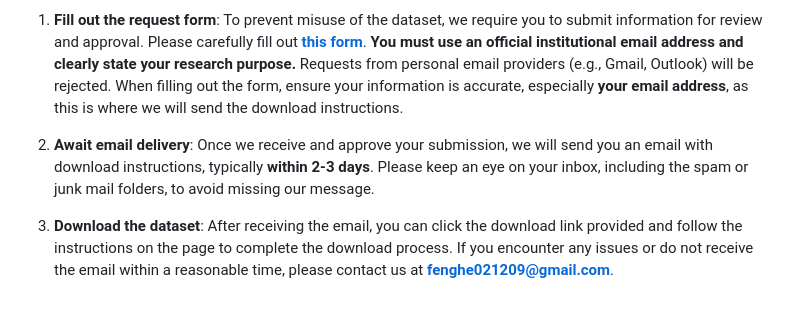
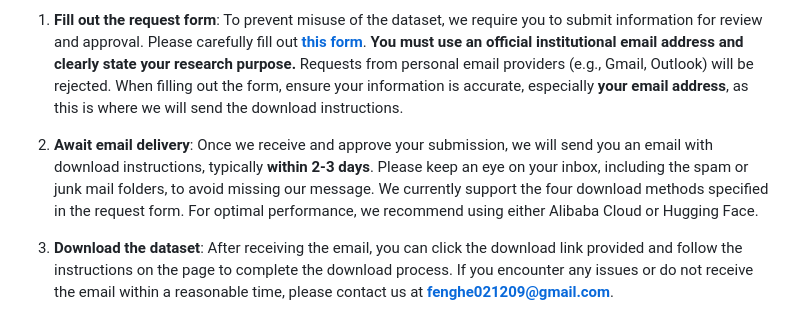
Before and after one commit to luna-ai-lab/DH-FaceVid-1K, a Markdown page: README.md, the part around the change. Drawn GitHub-style.

```diff
--- a/README.md
+++ b/README.md
@@ -35,7 +35,7 @@ If you wish to download the DH-FaceVid-1K dataset, please follow these steps:
 
 1.  **Fill out the request form**: To prevent misuse of the dataset, we require you to submit information for review and approval. Please carefully fill out [**this form**](https://forms.gle/vEyouWdS9CgcRFMt9). **You must use an official institutional email address and clearly state your research purpose.** Requests from personal email providers (e.g., Gmail, Outlook) will be rejected. When filling out the form, ensure your information is accurate, especially **your email address**, as this is where we will send the download instructions.
 
-2.  **Await email delivery**: Once we receive and approve your submission, we will send you an email with download instructions, typically **within 2-3 days**. Please keep an eye on your inbox, including the spam or junk mail folders, to avoid missing our message.
+2.  **Await email delivery**: Once we receive and approve your submission, we will send you an email with download instructions, typically **within 2-3 days**. Please keep an eye on your inbox, including the spam or junk mail folders, to avoid missing our message. We currently support the four download methods specified in the request form. For optimal performance, we recommend using either Alibaba Cloud or Hugging Face.
 
 3.  **Download the dataset**: After receiving the email, you can click the download link provided and follow the instructions on the page to complete the download process. If you encounter any issues or do not receive the email within a reasonable time, please contact us at **fenghe021209@gmail.com**.
 
```
